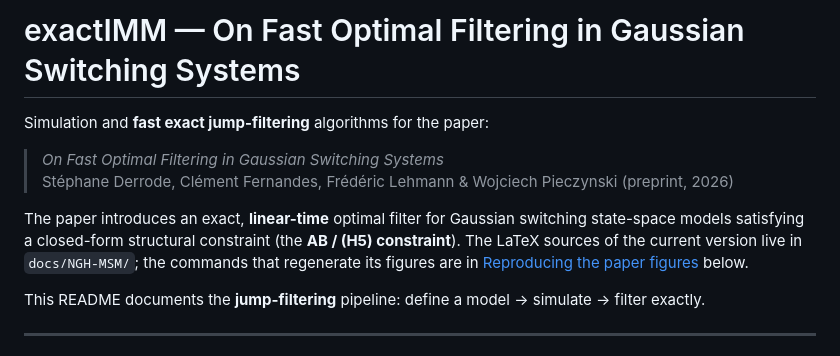
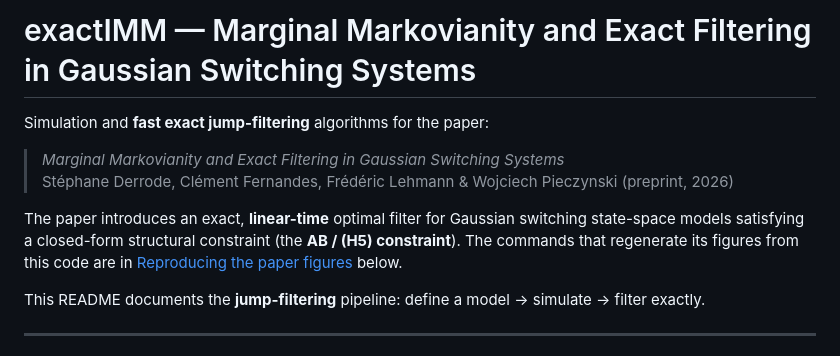
Before and after one commit to SDerrode/exactIMM, a Markdown page: README.md, the part around the change. Rendered like a GitHub page.

Commit message:
docs(readme): retitle to the V2 paper for consistency
Header, intro reference and figure-source note now match the cited V2
paper (Marginal Markovianity and Exact Filtering); drop the pointer to the
gitignored docs/NGH-MSM_V2 sources, keep the reproduction section.

```diff
--- a/README.md
+++ b/README.md
@@ -1,15 +1,13 @@
-# exactIMM — On Fast Optimal Filtering in Gaussian Switching Systems
+# exactIMM — Marginal Markovianity and Exact Filtering in Gaussian Switching Systems
 
 Simulation and **fast exact jump-filtering** algorithms for the paper:
 
-> *On Fast Optimal Filtering in Gaussian Switching Systems*
+> *Marginal Markovianity and Exact Filtering in Gaussian Switching Systems*
 > Stéphane Derrode, Clément Fernandes, Frédéric Lehmann & Wojciech Pieczynski (preprint, 2026)
 
 The paper introduces an exact, **linear-time** optimal filter for Gaussian
 switching state-space models satisfying a closed-form structural constraint
-(the **AB / (H5) constraint**). The LaTeX sources of the current version live in
-`docs/NGH-MSM/`;
-the commands that regenerate its figures are in
+(the **AB / (H5) constraint**). The commands that regenerate its figures from this code are in
 [Reproducing the paper figures](#reproducing-the-paper-figures) below.
 
 This README documents the **jump-filtering** pipeline: define a model →
```
